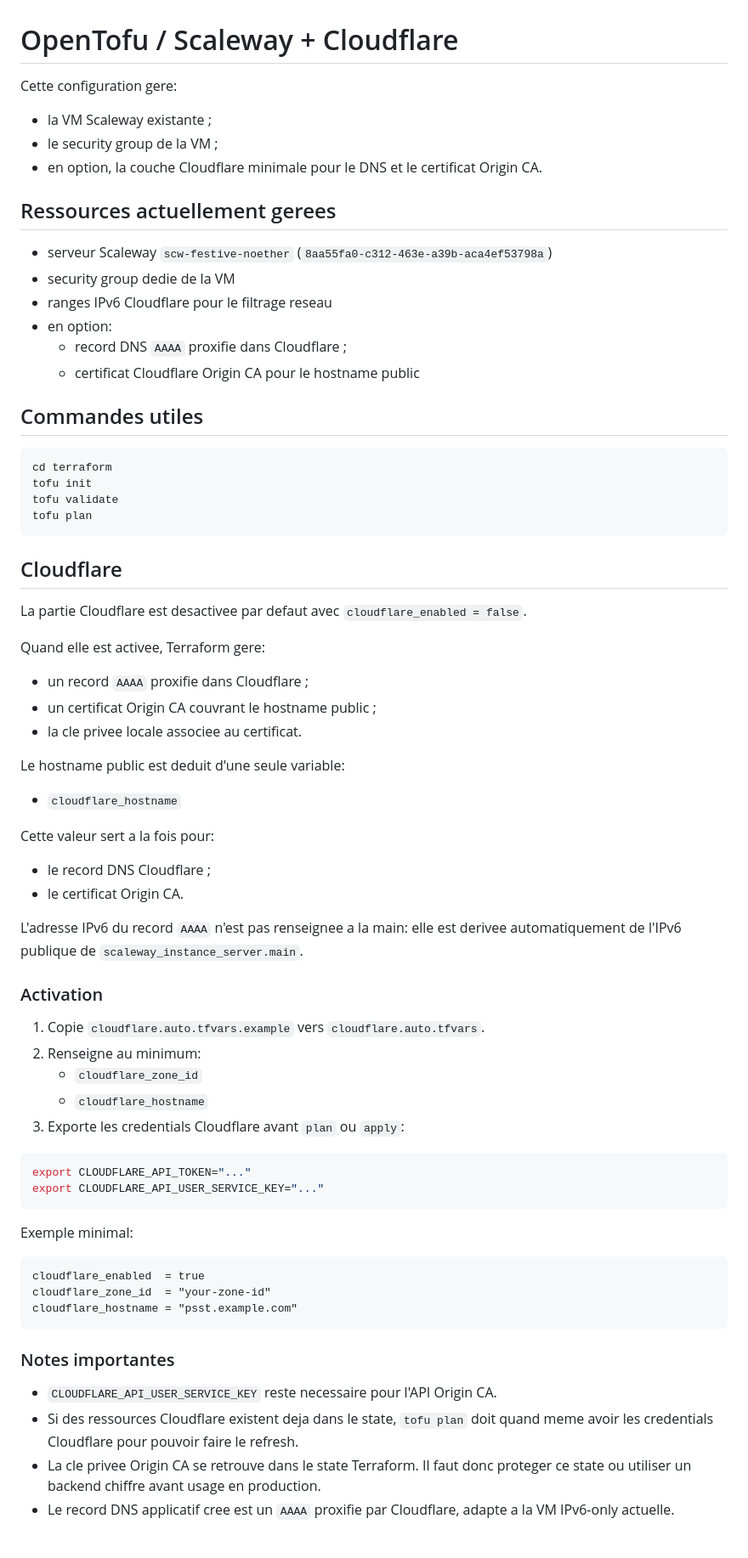
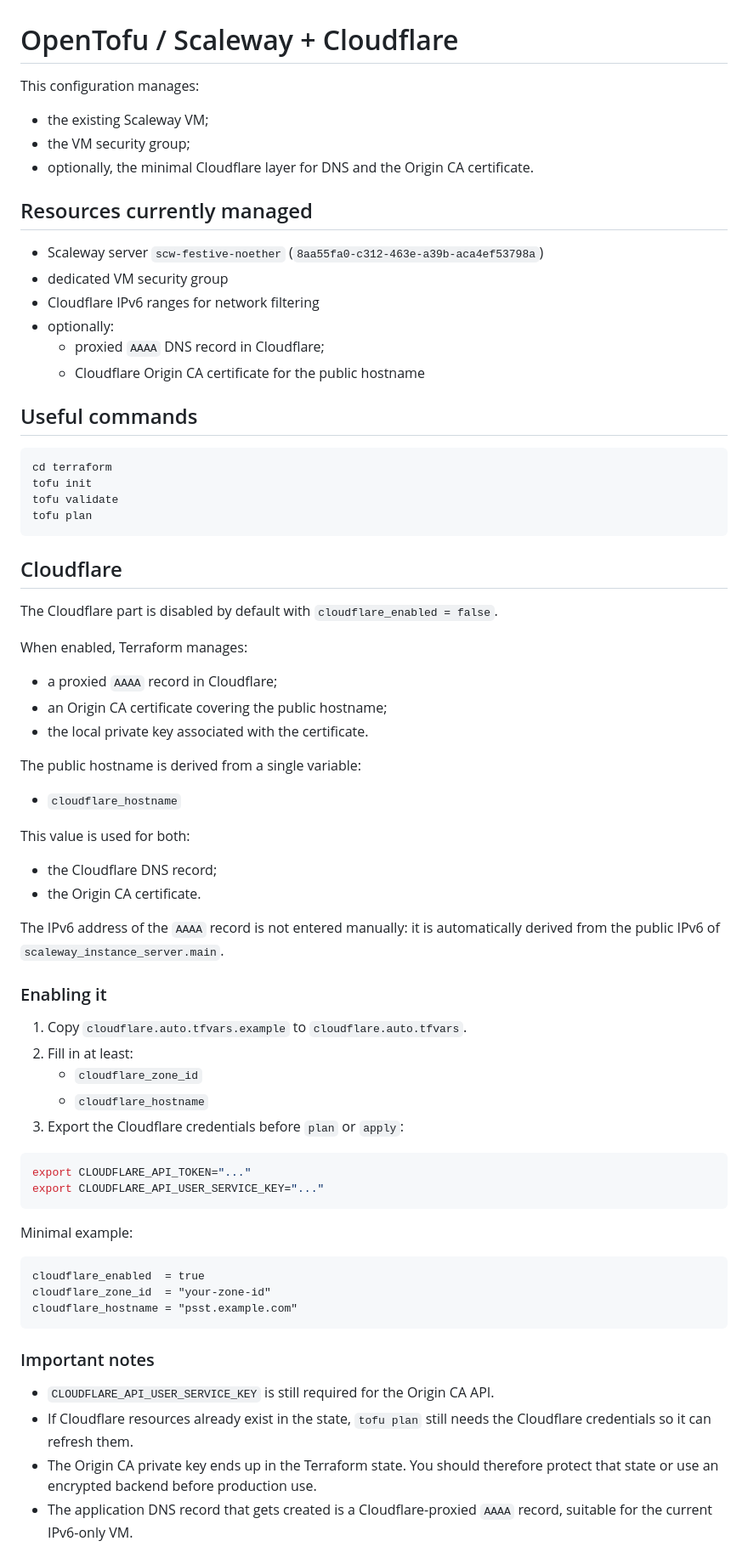
Before and after one commit to ttauveron/psst-rs, a Markdown page: terraform/README.md, the part around one of its changes. Shown at 85% size. Drawn GitHub-style.

````diff
--- a/terraform/README.md
+++ b/terraform/README.md
@@ -1,21 +1,21 @@
 # OpenTofu / Scaleway + Cloudflare
 
-Cette configuration gere:
+This configuration manages:
 
-- la VM Scaleway existante ;
-- le security group de la VM ;
-- en option, la couche Cloudflare minimale pour le DNS et le certificat Origin CA.
+- the existing Scaleway VM;
+- the VM security group;
+- optionally, the minimal Cloudflare layer for DNS and the Origin CA certificate.
 
-## Ressources actuellement gerees
+## Resources currently managed
 
-- serveur Scaleway `scw-festive-noether` (`8aa55fa0-c312-463e-a39b-aca4ef53798a`)
-- security group dedie de la VM
-- ranges IPv6 Cloudflare pour le filtrage reseau
-- en option:
-  - record DNS `AAAA` proxifie dans Cloudflare ;
-  - certificat Cloudflare Origin CA pour le hostname public
+- Scaleway server `scw-festive-noether` (`8aa55fa0-c312-463e-a39b-aca4ef53798a`)
+- dedicated VM security group
+- Cloudflare IPv6 ranges for network filtering
+- optionally:
+  - proxied `AAAA` DNS record in Cloudflare;
+  - Cloudflare Origin CA certificate for the public hostname
 
-## Commandes utiles
+## Useful commands
 
 ```bash
 cd terraform
@@ -26,39 +26,39 @@ tofu plan
 
 ## Cloudflare
 
-La partie Cloudflare est desactivee par defaut avec `cloudflare_enabled = false`.
+The Cloudflare part is disabled by default with `cloudflare_enabled = false`.
 
-Quand elle est activee, Terraform gere:
+When enabled, Terraform manages:
 
-- un record `AAAA` proxifie dans Cloudflare ;
-- un certificat Origin CA couvrant le hostname public ;
-- la cle privee locale associee au certificat.
+- a proxied `AAAA` record in Cloudflare;
+- an Origin CA certificate covering the public hostname;
+- the local private key associated with the certificate.
 
-Le hostname public est deduit d'une seule variable:
+The public hostname is derived from a single variable:
 
 - `cloudflare_hostname`
 
-Cette valeur sert a la fois pour:
+This value is used for both:
 
-- le record DNS Cloudflare ;
-- le certificat Origin CA.
+- the Cloudflare DNS record;
+- the Origin CA certificate.
 
-L'adresse IPv6 du record `AAAA` n'est pas renseignee a la main: elle est derivee automatiquement de l'IPv6 publique de `scaleway_instance_server.main`.
+The IPv6 address of the `AAAA` record is not entered manually: it is automatically derived from the public IPv6 of `scaleway_instance_server.main`.
 
-### Activation
+### Enabling it
 
-1. Copie `cloudflare.auto.tfvars.example` vers `cloudflare.auto.tfvars`.
-2. Renseigne au minimum:
+1. Copy `cloudflare.auto.tfvars.example` to `cloudflare.auto.tfvars`.
+2. Fill in at least:
    - `cloudflare_zone_id`
    - `cloudflare_hostname`
-3. Exporte les credentials Cloudflare avant `plan` ou `apply`:
+3. Export the Cloudflare credentials before `plan` or `apply`:
 
 ```bash
 export CLOUDFLARE_API_TOKEN="..."
 export CLOUDFLARE_API_USER_SERVICE_KEY="..."
 ```
 
-Exemple minimal:
+Minimal example:
 
 ```hcl
 cloudflare_enabled  = true
@@ -66,10 +66,10 @@ cloudflare_zone_id  = "your-zone-id"
 cloudflare_hostname = "psst.example.com"
 ```
 
-### Notes importantes
+### Important notes
 
-- `CLOUDFLARE_API_USER_SERVICE_KEY` reste necessaire pour l'API Origin CA.
-- Si des ressources Cloudflare existent deja dans le state, `tofu plan` doit quand meme avoir les credentials Cloudflare pour pouvoir faire le refresh.
-- La cle privee Origin CA se retrouve dans le state Terraform. Il faut donc proteger ce state ou utiliser un backend chiffre avant usage en production.
-- Le record DNS applicatif cree est un `AAAA` proxifie par Cloudflare, adapte a la VM IPv6-only actuelle.
+- `CLOUDFLARE_API_USER_SERVICE_KEY` is still required for the Origin CA API.
+- If Cloudflare resources already exist in the state, `tofu plan` still needs the Cloudflare credentials so it can refresh them.
+- The Origin CA private key ends up in the Terraform state. You should therefore protect that state or use an encrypted backend before production use.
+- The application DNS record that gets created is a Cloudflare-proxied `AAAA` record, suitable for the current IPv6-only VM.
 
````
Also changed, not shown: other parts of terraform/README.md (+12 -12 lines), ansible/README.md (+49 -49 lines).
